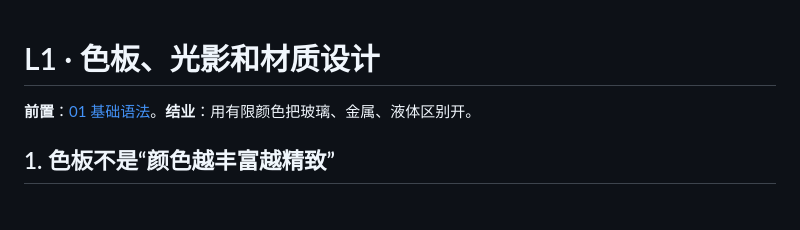
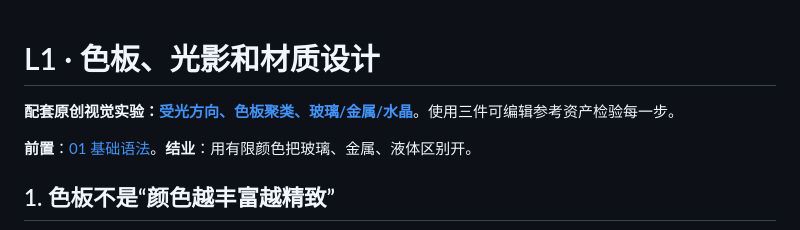
Before and after one commit to Tera-Dark/PixelWeave, a Markdown page: knowledge/pixel-art/02-COLOR-LIGHT-MATERIAL.md, the part around the change. Drawn GitHub-style; blank space fills up the shorter version.

```diff
--- a/knowledge/pixel-art/02-COLOR-LIGHT-MATERIAL.md
+++ b/knowledge/pixel-art/02-COLOR-LIGHT-MATERIAL.md
@@ -1,4 +1,6 @@
 # L1 · 色板、光影和材质设计
+
+**配套原创视觉实验：[受光方向、色板聚类、玻璃/金属/水晶](labs/02-MATERIAL-LIGHT.md)**。使用三件可编辑参考资产检验每一步。
 
 **前置**：[01 基础语法](01-FOUNDATIONS.md)。**结业**：用有限颜色把玻璃、金属、液体区别开。
 
```
